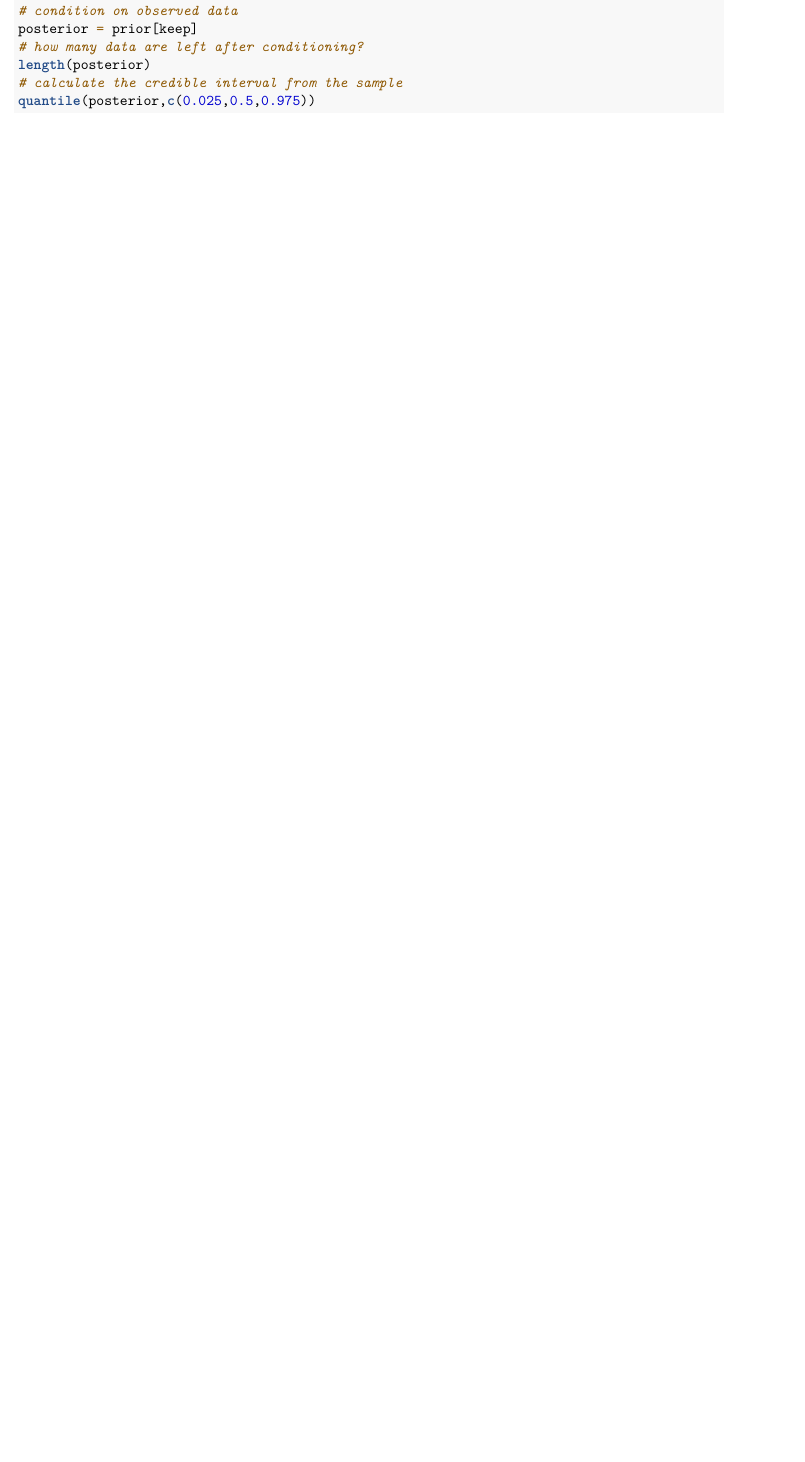
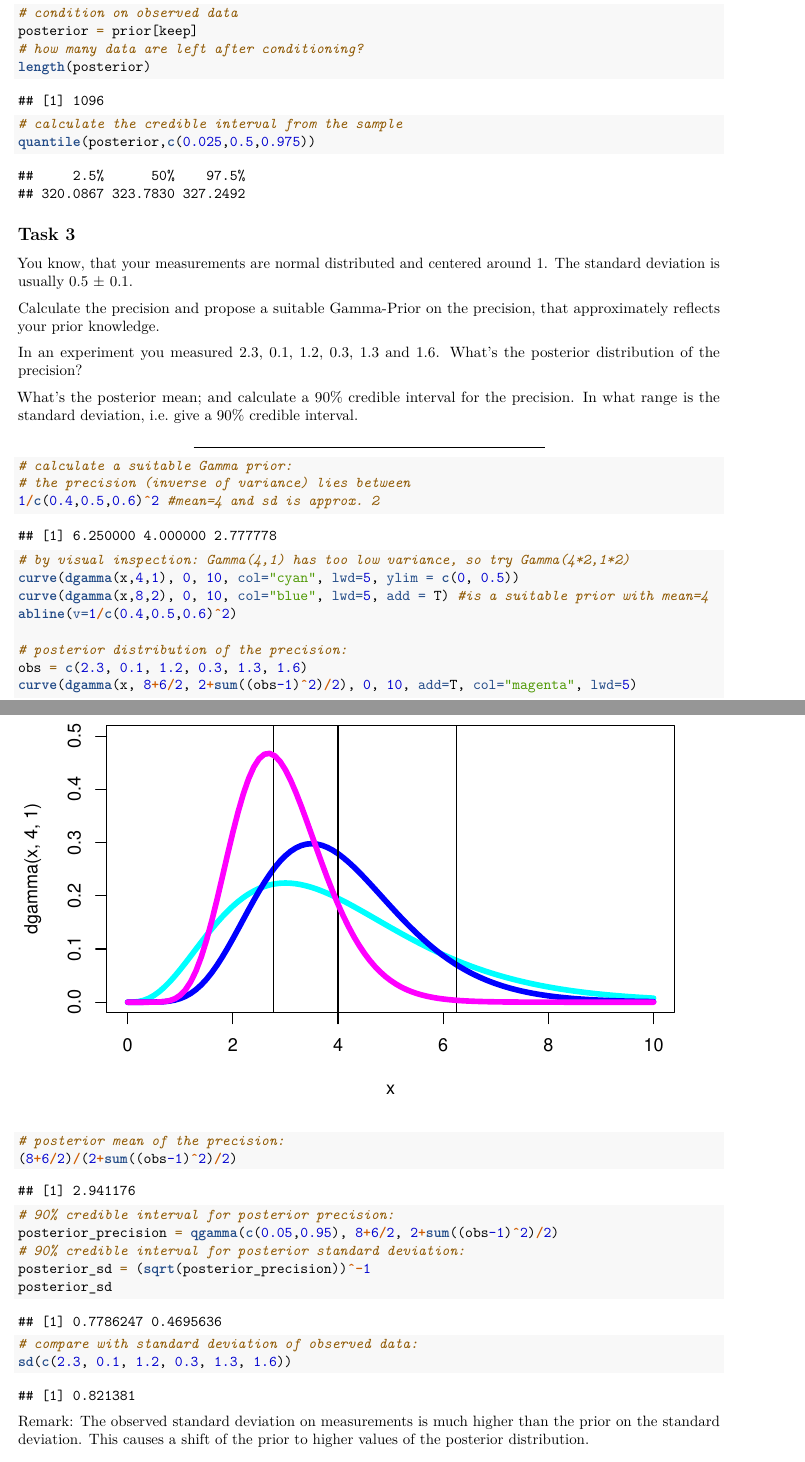
Before and after one commit to lappemic/TSM_AdvStDaAn, an R Markdown document (Week_12_Exact_Bayesian_Data_Analysis&Continuous_Probability_Models.Rmd): part of page 3 of 4 before the commit and two parts of pages 5 and 6 of 6 after it, the two joined at a grey line, cut so that both start at the same text, the shorter picture padded with empty space. Rendered offline with R 4.5, knitr and Pandoc, then LaTeX, with nearby package versions; code that draws random numbers runs with fixed seeds of ours.

Commit message:
w12 final

````diff
--- a/Week_12_Exact_Bayesian_Data_Analysis&Continuous_Probability_Models.Rmd
+++ b/Week_12_Exact_Bayesian_Data_Analysis&Continuous_Probability_Models.Rmd
@@ -79,7 +79,7 @@ The posterior standard deviation of the expected concentration $\mu$ is $\Big(
 The posterior mean of the expected concentration $\mu$ is $\Big(      \frac{325}{2^2} +\frac{1590}{9^2}         \Big) \Big(  \frac{1}{2^2} + \frac{5}{9^2}    \Big)^{-1}  = 323.6$.
 
 
-```{r task2, eval = FALSE}
+```{r}
 # given information
 obs  = sum(310, 320, 324, 307, 329)
 nObs = 5
@@ -102,7 +102,7 @@ abline(v=qnorm(c(0.025,0.975), post_m, post_s), col="magenta")
 
 ABC approach: \
 
-```{r task2abc, eval = FALSE}
+```{r}
 # number of simulated values
 nSamples = 10000
 # simulate from the prior
@@ -130,6 +130,42 @@ quantile(posterior,c(0.025,0.5,0.975))
 ```
 
 
+## Task 3
+You know, that your measurements are normal distributed and centered around 1. The standard deviation is usually 0.5 ± 0.1.
+
+Calculate the precision and propose a suitable Gamma-Prior on the precision, that approximately reﬂects your prior knowledge.
+
+In an experiment you measured 2.3, 0.1, 1.2, 0.3, 1.3 and 1.6. What’s the posterior distribution of the precision?
+
+What’s the posterior mean; and calculate a 90% credible interval for the precision. In what range is the standard deviation, i.e. give a 90% credible interval.
+
+***
+
+```{r}
+# calculate a suitable Gamma prior:
+# the precision (inverse of variance) lies between
+1/c(0.4,0.5,0.6)^2 #mean=4 and sd is approx. 2
+# by visual inspection: Gamma(4,1) has too low variance, so try Gamma(4*2,1*2)
+curve(dgamma(x,4,1), 0, 10, col="cyan", lwd=5, ylim = c(0, 0.5))
+curve(dgamma(x,8,2), 0, 10, col="blue", lwd=5, add = T) #is a suitable prior with mean=4
+abline(v=1/c(0.4,0.5,0.6)^2)
+
+# posterior distribution of the precision:
+obs = c(2.3, 0.1, 1.2, 0.3, 1.3, 1.6)
+curve(dgamma(x, 8+6/2, 2+sum((obs-1)^2)/2), 0, 10, add=T, col="magenta", lwd=5)
+# posterior mean of the precision:
+(8+6/2)/(2+sum((obs-1)^2)/2)
+# 90% credible interval for posterior precision:
+posterior_precision = qgamma(c(0.05,0.95), 8+6/2, 2+sum((obs-1)^2)/2)
+# 90% credible interval for posterior standard deviation:
+posterior_sd = (sqrt(posterior_precision))^-1
+posterior_sd
+# compare with standard deviation of observed data:
+sd(c(2.3, 0.1, 1.2, 0.3, 1.3, 1.6))
+```
+
+Remark: The observed standard deviation on measurements is much higher than the prior on the standard deviation.
+This causes a shift of the prior to higher values of the posterior distribution.
 
 
 ### Question Task
````
Also changed, not shown: Week_12_Exact_Bayesian_Data_Analysis-Continuous_Probability_Models.pdf.
